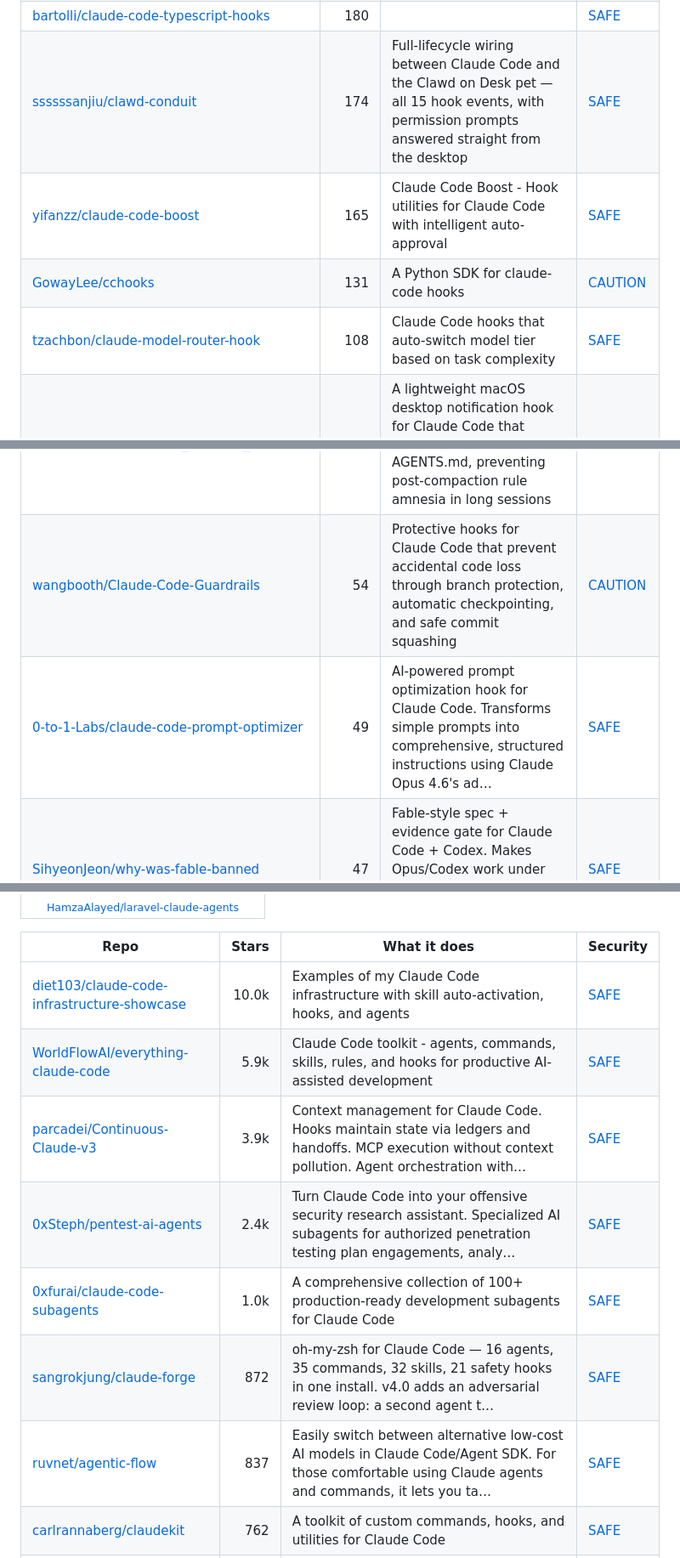
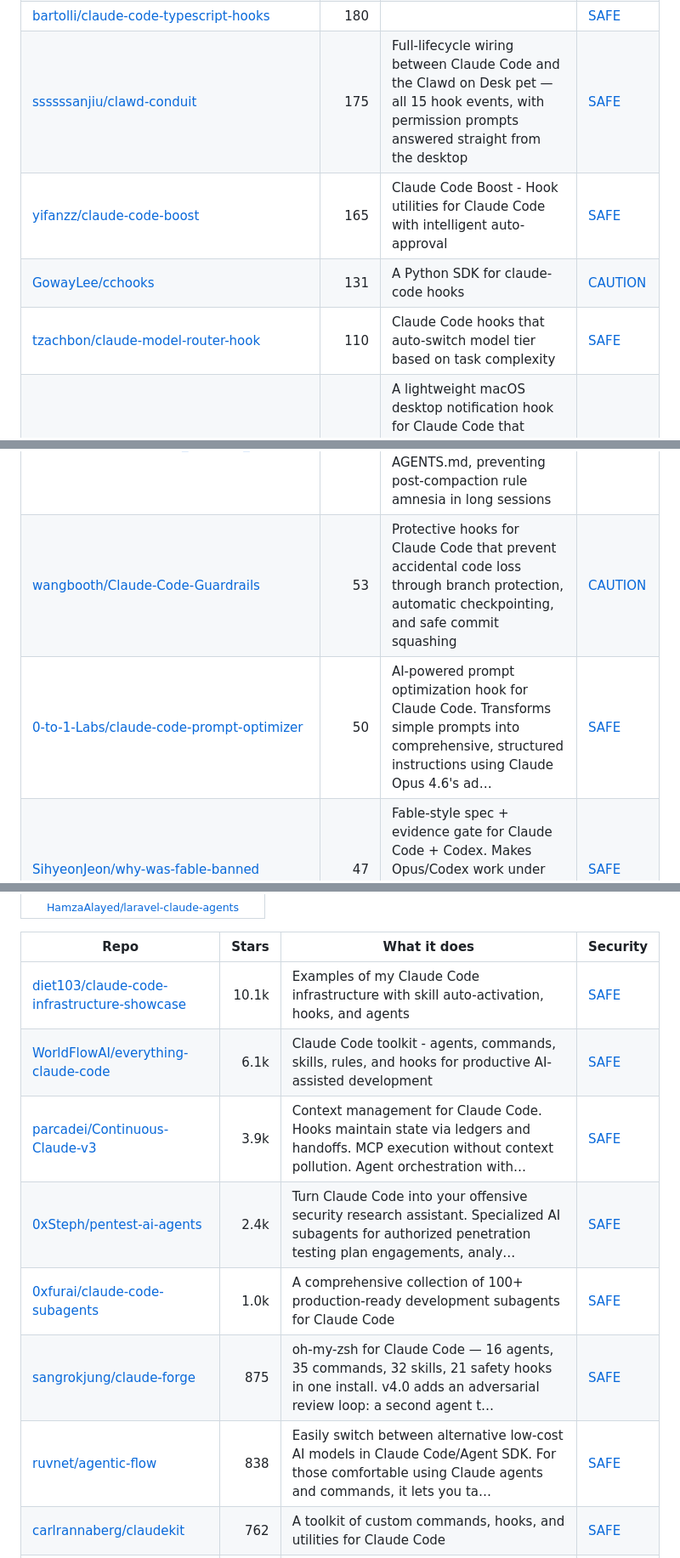
Before and after one commit to zhuyansen/awesome-claude-code-hooks, a Markdown page: README.md, 3 parts joined by grey strips. Shown at 85% size. Rendered like a GitHub page.

```diff
--- a/README.md
+++ b/README.md
@@ -104,10 +104,10 @@ On 2026-10-10 we installed 12 of these guard hooks, one at a time, in a throwawa
 | [BotchetDig/workout-gate](https://github.com/BotchetDig/workout-gate) | 220 | A Claude Code hook that blocks your prompt until you do your push-ups, counted live via webcam. Random reps, session-persistent debt (no closing the… | [SAFE](https://agentskillshub.top/skill/BotchetDig/workout-gate/) |
 | [juanandresgs/claude-ctrl](https://github.com/juanandresgs/claude-ctrl) | 192 | DEPRECATED / UNMAINTAINED — historical reference only. Do not install or rely on this project. | [SAFE](https://agentskillshub.top/skill/juanandresgs/claude-ctrl/) |
 | [bartolli/claude-code-typescript-hooks](https://github.com/bartolli/claude-code-typescript-hooks) | 180 |  | [SAFE](https://agentskillshub.top/skill/bartolli/claude-code-typescript-hooks/) |
-| [ssssssanjiu/clawd-conduit](https://github.com/ssssssanjiu/clawd-conduit) | 174 | Full-lifecycle wiring between Claude Code and the Clawd on Desk pet — all 15 hook events, with permission prompts answered straight from the desktop | [SAFE](https://agentskillshub.top/skill/ssssssanjiu/clawd-conduit/) |
+| [ssssssanjiu/clawd-conduit](https://github.com/ssssssanjiu/clawd-conduit) | 175 | Full-lifecycle wiring between Claude Code and the Clawd on Desk pet — all 15 hook events, with permission prompts answered straight from the desktop | [SAFE](https://agentskillshub.top/skill/ssssssanjiu/clawd-conduit/) |
 | [yifanzz/claude-code-boost](https://github.com/yifanzz/claude-code-boost) | 165 | Claude Code Boost - Hook utilities for Claude Code with intelligent auto-approval | [SAFE](https://agentskillshub.top/skill/yifanzz/claude-code-boost/) |
 | [GowayLee/cchooks](https://github.com/GowayLee/cchooks) | 131 | A Python SDK for claude-code hooks | [CAUTION](https://agentskillshub.top/skill/GowayLee/cchooks/) |
-| [tzachbon/claude-model-router-hook](https://github.com/tzachbon/claude-model-router-hook) | 108 | Claude Code hooks that auto-switch model tier based on task complexity | [SAFE](https://agentskillshub.top/skill/tzachbon/claude-model-router-hook/) |
+| [tzachbon/claude-model-router-hook](https://github.com/tzachbon/claude-model-router-hook) | 110 | Claude Code hooks that auto-switch model tier based on task complexity | [SAFE](https://agentskillshub.top/skill/tzachbon/claude-model-router-hook/) |
 | [wyattjoh/claude-code-notification](https://github.com/wyattjoh/claude-code-notification) | 95 | A lightweight macOS desktop notification hook for Claude Code that displays native notifications with customizable system sounds when events occur du… | [SAFE](https://agentskillshub.top/skill/wyattjoh/claude-code-notification/) |
 | [tak848/ccgate](https://github.com/tak848/ccgate) | 88 | LLM-powered PermissionRequest hook for coding agents (e.g. Claude Code) | [SAFE](https://agentskillshub.top/skill/tak848/ccgate/) |
 | [pascalporedda/awesome-claude-code](https://github.com/pascalporedda/awesome-claude-code) | 87 | A first attempt of gathering awesome Claude Code hooks in one place, so we can all benefit. Please feel free to open an issue or a PR and add your ow… | [CAUTION](https://agentskillshub.top/skill/pascalporedda/awesome-claude-code/) |
@@ -118,8 +118,8 @@ On 2026-10-10 we installed 12 of these guard hooks, one at a time, in a throwawa
 | [beyondcode/claude-hooks-sdk](https://github.com/beyondcode/claude-hooks-sdk) | 68 | A PHP SDK for building Claude Code hooks | [SAFE](https://agentskillshub.top/skill/beyondcode/claude-hooks-sdk/) |
 | [johnzfitch/claude-warden](https://github.com/johnzfitch/claude-warden) | 60 | Security hooks and monitoring for Claude Code — quiet overrides, SSRF protection, MCP compression, OTEL tracing | [SAFE](https://agentskillshub.top/skill/johnzfitch/claude-warden/) |
 | [Dicklesworthstone/post_compact_reminder](https://github.com/Dicklesworthstone/post_compact_reminder) | 55 | Claude Code hook that detects context compaction and injects a reminder to re-read AGENTS.md, preventing post-compaction rule amnesia in long sessions | [CAUTION](https://agentskillshub.top/skill/Dicklesworthstone/post_compact_reminder/) |
-| [wangbooth/Claude-Code-Guardrails](https://github.com/wangbooth/Claude-Code-Guardrails) | 54 | Protective hooks for Claude Code that prevent accidental code loss through branch protection, automatic checkpointing, and safe commit squashing | [CAUTION](https://agentskillshub.top/skill/wangbooth/Claude-Code-Guardrails/) |
-| [0-to-1-Labs/claude-code-prompt-optimizer](https://github.com/0-to-1-Labs/claude-code-prompt-optimizer) | 49 | AI-powered prompt optimization hook for Claude Code. Transforms simple prompts into comprehensive, structured instructions using Claude Opus 4.6's ad… | [SAFE](https://agentskillshub.top/skill/0-to-1-Labs/claude-code-prompt-optimizer/) |
+| [wangbooth/Claude-Code-Guardrails](https://github.com/wangbooth/Claude-Code-Guardrails) | 53 | Protective hooks for Claude Code that prevent accidental code loss through branch protection, automatic checkpointing, and safe commit squashing | [CAUTION](https://agentskillshub.top/skill/wangbooth/Claude-Code-Guardrails/) |
+| [0-to-1-Labs/claude-code-prompt-optimizer](https://github.com/0-to-1-Labs/claude-code-prompt-optimizer) | 50 | AI-powered prompt optimization hook for Claude Code. Transforms simple prompts into comprehensive, structured instructions using Claude Opus 4.6's ad… | [SAFE](https://agentskillshub.top/skill/0-to-1-Labs/claude-code-prompt-optimizer/) |
 | [SihyeonJeon/why-was-fable-banned](https://github.com/SihyeonJeon/why-was-fable-banned) | 47 | Fable-style spec + evidence gate for Claude Code + Codex. Makes Opus/Codex work under Fable-like discipline: blocks every edit until a deterministic… | [SAFE](https://agentskillshub.top/skill/SihyeonJeon/why-was-fable-banned/) |
 | [recomby-ai/promptly-prompt](https://github.com/recomby-ai/promptly-prompt) | 38 | Claude Code skill that forces AI to understand before executing. Three disciplines: cognition check, requirement understanding, method search. | [SAFE](https://agentskillshub.top/skill/recomby-ai/promptly-prompt/) |
 | [kylesnowschwartz/prompt-intercept-pattern](https://github.com/kylesnowschwartz/prompt-intercept-pattern) | 20 | Claude Code plugin pattern: hook-intercepted commands that run code without an API call | [SAFE](https://agentskillshub.top/skill/kylesnowschwartz/prompt-intercept-pattern/) |
@@ -282,13 +282,13 @@ On 2026-10-10 we installed 12 of these guard hooks, one at a time, in a throwawa
 
 | Repo | Stars | What it does | Security |
 |---|---:|---|---|
-| [diet103/claude-code-infrastructure-showcase](https://github.com/diet103/claude-code-infrastructure-showcase) | 10.0k | Examples of my Claude Code infrastructure with skill auto-activation, hooks, and agents | [SAFE](https://agentskillshub.top/skill/diet103/claude-code-infrastructure-showcase/) |
-| [WorldFlowAI/everything-claude-code](https://github.com/WorldFlowAI/everything-claude-code) | 5.9k | Claude Code toolkit - agents, commands, skills, rules, and hooks for productive AI-assisted development | [SAFE](https://agentskillshub.top/skill/WorldFlowAI/everything-claude-code/) |
+| [diet103/claude-code-infrastructure-showcase](https://github.com/diet103/claude-code-infrastructure-showcase) | 10.1k | Examples of my Claude Code infrastructure with skill auto-activation, hooks, and agents | [SAFE](https://agentskillshub.top/skill/diet103/claude-code-infrastructure-showcase/) |
+| [WorldFlowAI/everything-claude-code](https://github.com/WorldFlowAI/everything-claude-code) | 6.1k | Claude Code toolkit - agents, commands, skills, rules, and hooks for productive AI-assisted development | [SAFE](https://agentskillshub.top/skill/WorldFlowAI/everything-claude-code/) |
 | [parcadei/Continuous-Claude-v3](https://github.com/parcadei/Continuous-Claude-v3) | 3.9k | Context management for Claude Code. Hooks maintain state via ledgers and handoffs. MCP execution without context pollution. Agent orchestration with… | [SAFE](https://agentskillshub.top/skill/parcadei/Continuous-Claude-v3/) |
 | [0xSteph/pentest-ai-agents](https://github.com/0xSteph/pentest-ai-agents) | 2.4k | Turn Claude Code into your offensive security research assistant. Specialized AI subagents for authorized penetration testing plan engagements, analy… | [SAFE](https://agentskillshub.top/skill/0xSteph/pentest-ai-agents/) |
 | [0xfurai/claude-code-subagents](https://github.com/0xfurai/claude-code-subagents) | 1.0k | A comprehensive collection of 100+ production-ready development subagents for Claude Code | [SAFE](https://agentskillshub.top/skill/0xfurai/claude-code-subagents/) |
-| [sangrokjung/claude-forge](https://github.com/sangrokjung/claude-forge) | 872 | oh-my-zsh for Claude Code — 16 agents, 35 commands, 32 skills, 21 safety hooks in one install. v4.0 adds an adversarial review loop: a second agent t… | [SAFE](https://agentskillshub.top/skill/sangrokjung/claude-forge/) |
-| [ruvnet/agentic-flow](https://github.com/ruvnet/agentic-flow) | 837 | Easily switch between alternative low-cost AI models in Claude Code/Agent SDK. For those comfortable using Claude agents and commands, it lets you ta… | [SAFE](https://agentskillshub.top/skill/ruvnet/agentic-flow/) |
+| [sangrokjung/claude-forge](https://github.com/sangrokjung/claude-forge) | 875 | oh-my-zsh for Claude Code — 16 agents, 35 commands, 32 skills, 21 safety hooks in one install. v4.0 adds an adversarial review loop: a second agent t… | [SAFE](https://agentskillshub.top/skill/sangrokjung/claude-forge/) |
+| [ruvnet/agentic-flow](https://github.com/ruvnet/agentic-flow) | 838 | Easily switch between alternative low-cost AI models in Claude Code/Agent SDK. For those comfortable using Claude agents and commands, it lets you ta… | [SAFE](https://agentskillshub.top/skill/ruvnet/agentic-flow/) |
 | [carlrannaberg/claudekit](https://github.com/carlrannaberg/claudekit) | 762 | A toolkit of custom commands, hooks, and utilities for Claude Code | [SAFE](https://agentskillshub.top/skill/carlrannaberg/claudekit/) |
 | [vanzan01/claude-code-sub-agent-collective](https://github.com/vanzan01/claude-code-sub-agent-collective) | 525 | 🧠 Context Engineering Research - Not just another agent collection, but using research and context engineering to function as a collective. Hub-and-s… | [SAFE](https://agentskillshub.top/skill/vanzan01/claude-code-sub-agent-collective/) |
 | [NYCU-Chung/my-claude-devteam](https://github.com/NYCU-Chung/my-claude-devteam) | 268 | An engineering team in a box for Claude Code — 12 specialized agents, 15 automation hooks, and the P7/P9/P10 methodology. | [SAFE](https://agentskillshub.top/skill/NYCU-Chung/my-claude-devteam/) |
```
Also changed, not shown: other parts of README.md (+35 -34 lines), README.zh-CN.md (+43 -42 lines), assets/previews/NOTICE.md (+1 -0 lines), assets/previews/Spobi__context-carwash.gif (added), assets/previews/Spobi__context-carwash.jpg (added), 2 other files.
